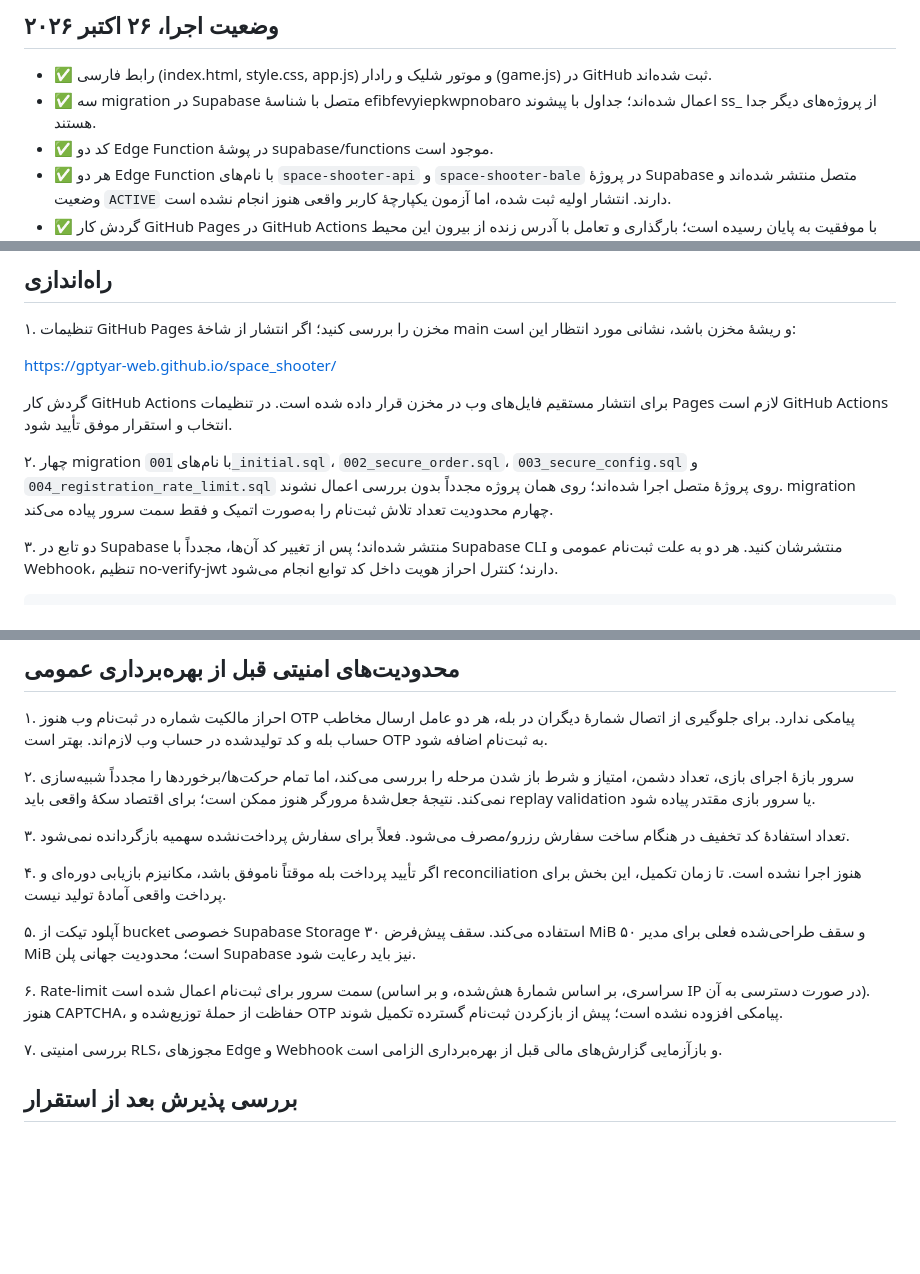
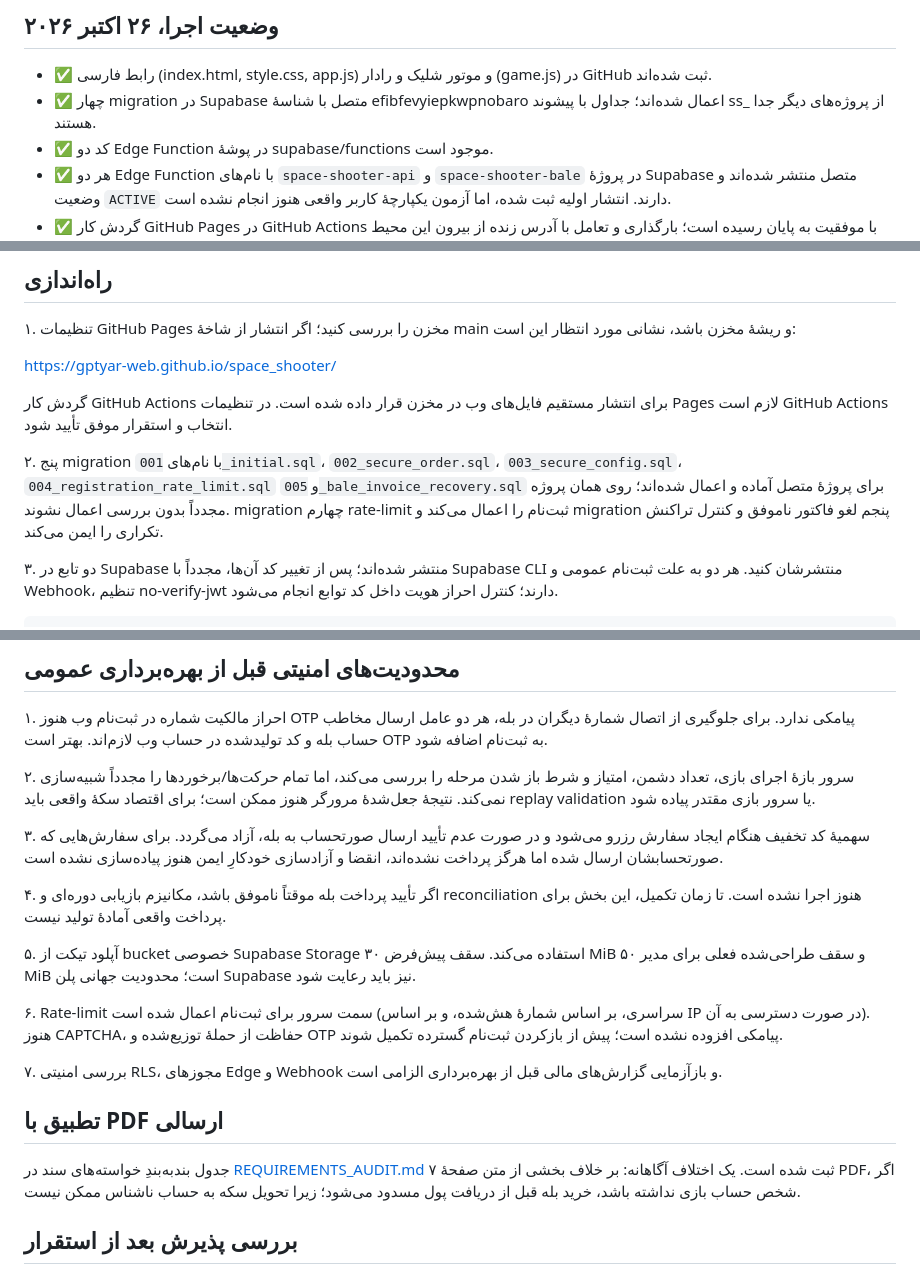
Before and after one commit to gptyar-web/space_shooter, a Markdown page: README.md, 3 parts joined by grey strips. Drawn GitHub-style; blank space fills up the shorter version.

Commit message:
docs: update PDF audit and payment recovery migration guidance

```diff
--- a/README.md
+++ b/README.md
@@ -7,7 +7,7 @@
 ## وضعیت اجرا، ۲۶ اکتبر ۲۰۲۶
 
 - ✅ رابط فارسی (index.html, style.css, app.js) و موتور شلیک و رادار (game.js) در GitHub ثبت شده‌اند.
-- ✅ سه migration در Supabase متصل با شناسهٔ efibfevyiepkwpnobaro اعمال شده‌اند؛ جداول با پیشوند ss_ از پروژه‌های دیگر جدا هستند.
+- ✅ چهار migration در Supabase متصل با شناسهٔ efibfevyiepkwpnobaro اعمال شده‌اند؛ جداول با پیشوند ss_ از پروژه‌های دیگر جدا هستند.
 - ✅ کد دو Edge Function در پوشهٔ supabase/functions موجود است.
 - ✅ هر دو Edge Function با نام‌های `space-shooter-api` و `space-shooter-bale` در پروژهٔ Supabase متصل منتشر شده‌اند و وضعیت `ACTIVE` دارند. انتشار اولیه ثبت شده، اما آزمون یکپارچهٔ کاربر واقعی هنوز انجام نشده است.
 - ✅ گردش کار GitHub Pages در GitHub Actions با موفقیت به پایان رسیده است؛ بارگذاری و تعامل با آدرس زنده از بیرون این محیط مستقلاً تأیید نشده است.
@@ -22,7 +22,7 @@ https://gptyar-web.github.io/space_shooter/
 
 گردش کار GitHub Actions برای انتشار مستقیم فایل‌های وب در مخزن قرار داده شده است. در تنظیمات Pages لازم است GitHub Actions انتخاب و استقرار موفق تأیید شود.
 
-۲. چهار migration با نام‌های `001_initial.sql`، `002_secure_order.sql`، `003_secure_config.sql` و `004_registration_rate_limit.sql` روی پروژهٔ متصل اجرا شده‌اند؛ روی همان پروژه مجدداً بدون بررسی اعمال نشوند. migration چهارم محدودیت تعداد تلاش ثبت‌نام را به‌صورت اتمیک و فقط سمت سرور پیاده می‌کند.
+۲. پنج migration با نام‌های `001_initial.sql`، `002_secure_order.sql`، `003_secure_config.sql`، `004_registration_rate_limit.sql` و `005_bale_invoice_recovery.sql` برای پروژهٔ متصل آماده و اعمال شده‌اند؛ روی همان پروژه مجدداً بدون بررسی اعمال نشوند. migration چهارم rate-limit ثبت‌نام را اعمال می‌کند و migration پنجم لغو فاکتور ناموفق و کنترل تراکنش تکراری را ایمن می‌کند.
 
 ۳. دو تابع در Supabase منتشر شده‌اند؛ پس از تغییر کد آن‌ها، مجدداً با Supabase CLI منتشرشان کنید. هر دو به علت ثبت‌نام عمومی و Webhook، تنظیم no-verify-jwt دارند؛ کنترل احراز هویت داخل کد توابع انجام می‌شود.
 
@@ -66,7 +66,7 @@ https://gptyar-web.github.io/space_shooter/
 
 ۲. سرور بازهٔ اجرای بازی، تعداد دشمن، امتیاز و شرط باز شدن مرحله را بررسی می‌کند، اما تمام حرکت‌ها/برخوردها را مجدداً شبیه‌سازی نمی‌کند. نتیجهٔ جعل‌شدهٔ مرورگر هنوز ممکن است؛ برای اقتصاد سکهٔ واقعی باید replay validation یا سرور بازی مقتدر پیاده شود.
 
-۳. تعداد استفادهٔ کد تخفیف در هنگام ساخت سفارش رزرو/مصرف می‌شود. فعلاً برای سفارش پرداخت‌نشده سهمیه بازگردانده نمی‌شود.
+۳. سهمیهٔ کد تخفیف هنگام ایجاد سفارش رزرو می‌شود و در صورت عدم تأیید ارسال صورتحساب به بله، آزاد می‌گردد. برای سفارش‌هایی که صورتحسابشان ارسال شده اما هرگز پرداخت نشده‌اند، انقضا و آزادسازی خودکارِ ایمن هنوز پیاده‌سازی نشده است.
 
 ۴. اگر تأیید پرداخت بله موقتاً ناموفق باشد، مکانیزم بازیابی دوره‌ای و reconciliation هنوز اجرا نشده است. تا زمان تکمیل، این بخش برای پرداخت واقعی آمادهٔ تولید نیست.
 
@@ -75,6 +75,10 @@ https://gptyar-web.github.io/space_shooter/
 ۶. Rate-limit سمت سرور برای ثبت‌نام اعمال شده است (سراسری، بر اساس شمارهٔ هش‌شده، و بر اساس IP در صورت دسترسی به آن). هنوز CAPTCHA، حفاظت از حملهٔ توزیع‌شده و OTP پیامکی افزوده نشده است؛ پیش از بازکردن ثبت‌نام گسترده تکمیل شوند.
 
 ۷. بررسی امنیتی RLS، مجوزهای Edge و Webhook و بازآزمایی گزارش‌های مالی قبل از بهره‌برداری الزامی است.
+
+## تطبیق با PDF ارسالی
+
+جدول بندبه‌بندِ خواسته‌های سند در [REQUIREMENTS_AUDIT.md](./REQUIREMENTS_AUDIT.md) ثبت شده است. یک اختلاف آگاهانه: بر خلاف بخشی از متن صفحهٔ ۷ PDF، اگر شخص حساب بازی نداشته باشد، خرید بله قبل از دریافت پول مسدود می‌شود؛ زیرا تحویل سکه به حساب ناشناس ممکن نیست.
 
 ## بررسی پذیرش بعد از استقرار
 
```
